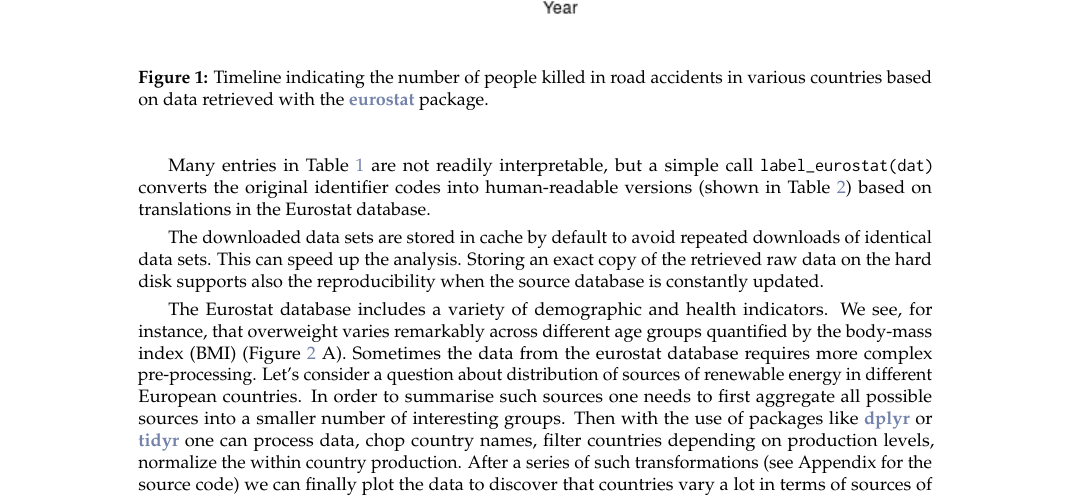
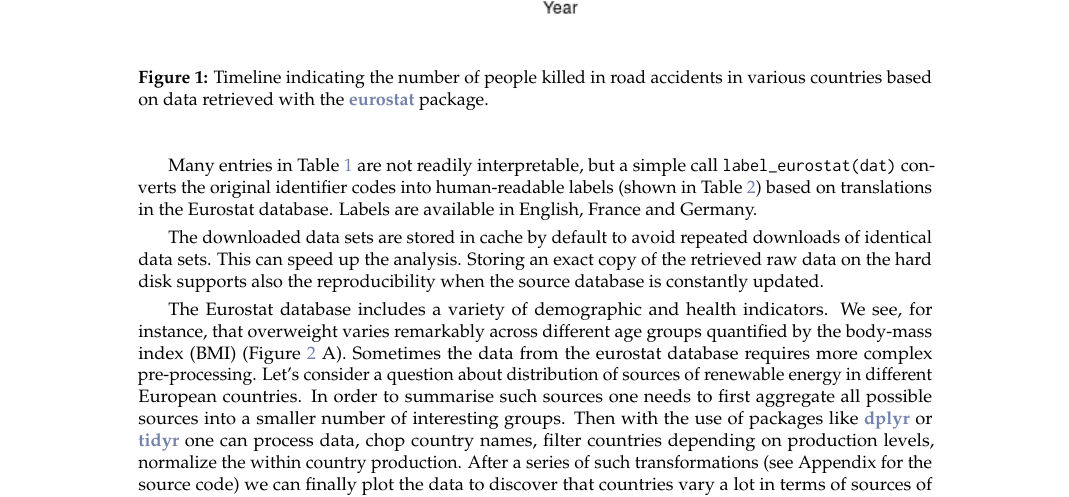
Before and after one commit to rOpenGov/eurostat, a LaTeX document (vignettes/2015-RJournal/RJwrapper.tex, which reads vignettes/2015-RJournal/lahti-huovari-kainu-biecek.tex): part of page 3 of 8, cut so that both start at the same text. Compiled offline with pdfLaTeX.

Commit message:
lang argument for label_eurostat
and all variants to get language versions of labels. Added info also to Journal article.

```diff
--- a/vignettes/2015-RJournal/lahti-huovari-kainu-biecek.tex
+++ b/vignettes/2015-RJournal/lahti-huovari-kainu-biecek.tex
@@ -222,9 +222,9 @@ ggplot(t1, aes(x = time, y = values, color=Country, group=Country, shape=Country
 
 Many entries in Table~\ref{tab:getdatatable} are not readily
 interpretable, but a simple call \code{label\_eurostat(dat)} converts
-the original identifier codes into human-readable versions (shown in
+the original identifier codes into human-readable labels (shown in
 Table~\ref{tab:getdatatable2}) based on translations in the Eurostat
-database.
+database. Labels are available in English, France and Germany.
 
 The downloaded data sets are stored in cache by default to avoid
 repeated downloads of identical data sets. This can speed up the
```
Also changed, not shown: 6 other files.
